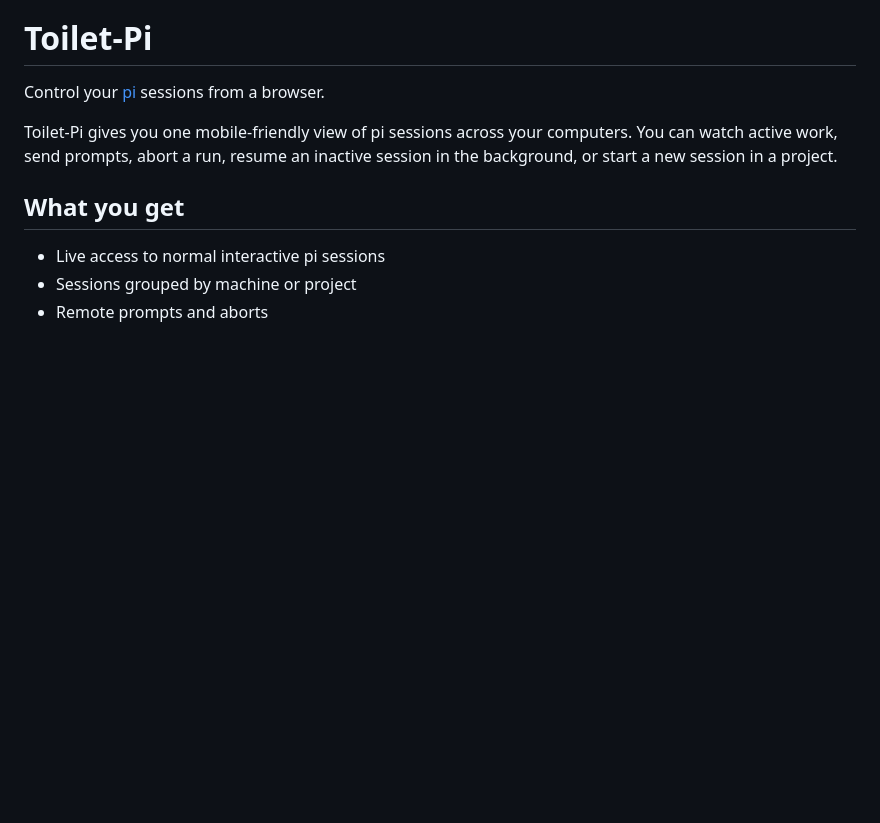
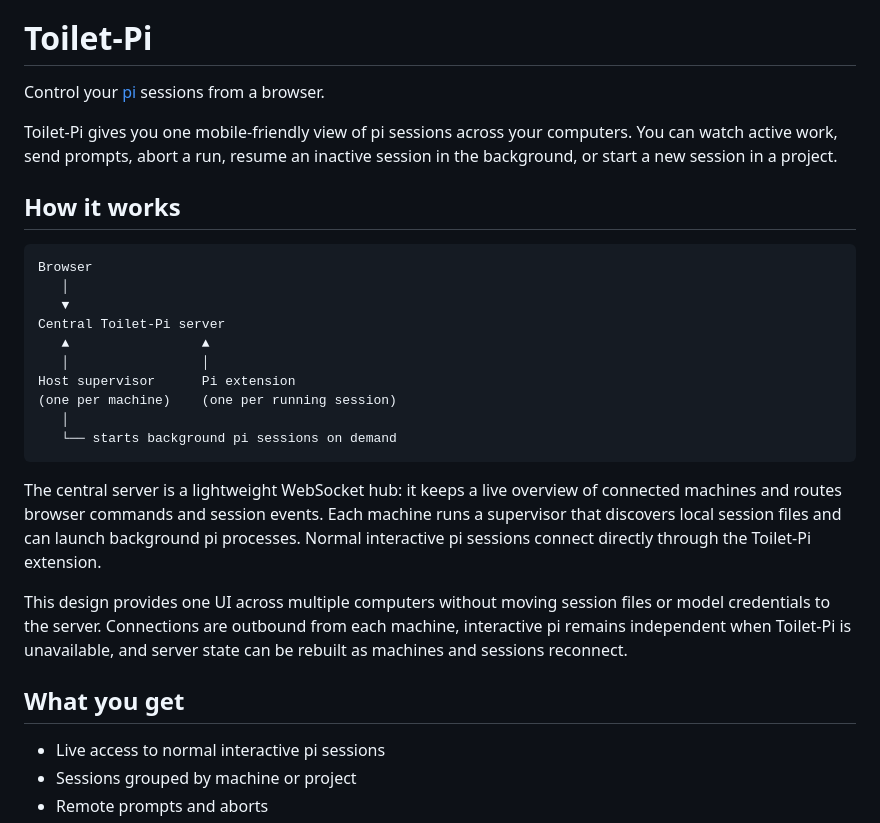
Before and after one commit to mrexodia/toilet-pi, a Markdown page: README.md, the part around the change. Drawn GitHub-style; blank space fills up the shorter version.

Commit message:
Add design section

````diff
--- a/README.md
+++ b/README.md
@@ -3,6 +3,25 @@
 Control your [pi](https://github.com/earendil-works/pi) sessions from a browser.
 
 Toilet-Pi gives you one mobile-friendly view of pi sessions across your computers. You can watch active work, send prompts, abort a run, resume an inactive session in the background, or start a new session in a project.
+
+## How it works
+
+```text
+Browser
+   │
+   ▼
+Central Toilet-Pi server
+   ▲                 ▲
+   │                 │
+Host supervisor      Pi extension
+(one per machine)    (one per running session)
+   │
+   └── starts background pi sessions on demand
+```
+
+The central server is a lightweight WebSocket hub: it keeps a live overview of connected machines and routes browser commands and session events. Each machine runs a supervisor that discovers local session files and can launch background pi processes. Normal interactive pi sessions connect directly through the Toilet-Pi extension.
+
+This design provides one UI across multiple computers without moving session files or model credentials to the server. Connections are outbound from each machine, interactive pi remains independent when Toilet-Pi is unavailable, and server state can be rebuilt as machines and sessions reconnect.
 
 ## What you get
 
````
